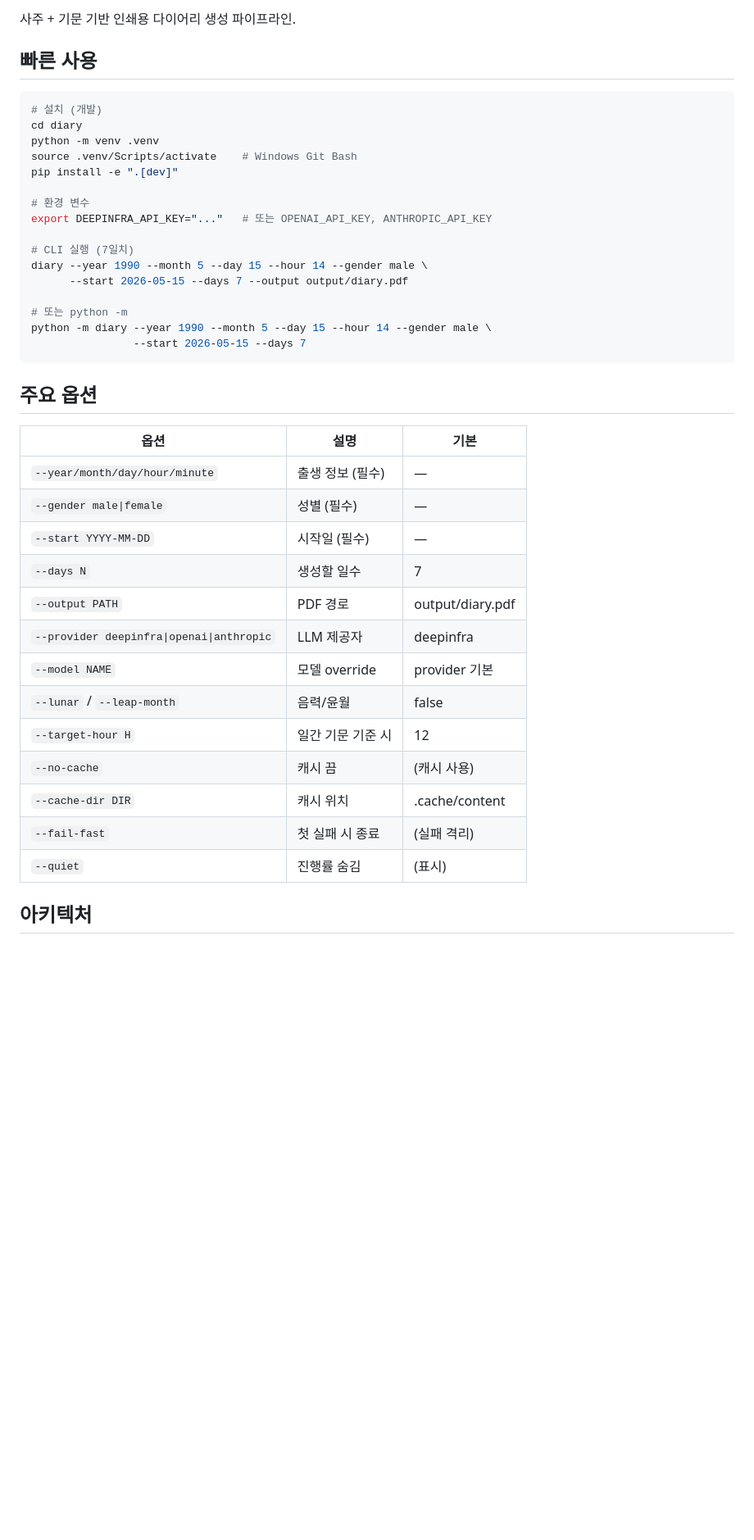
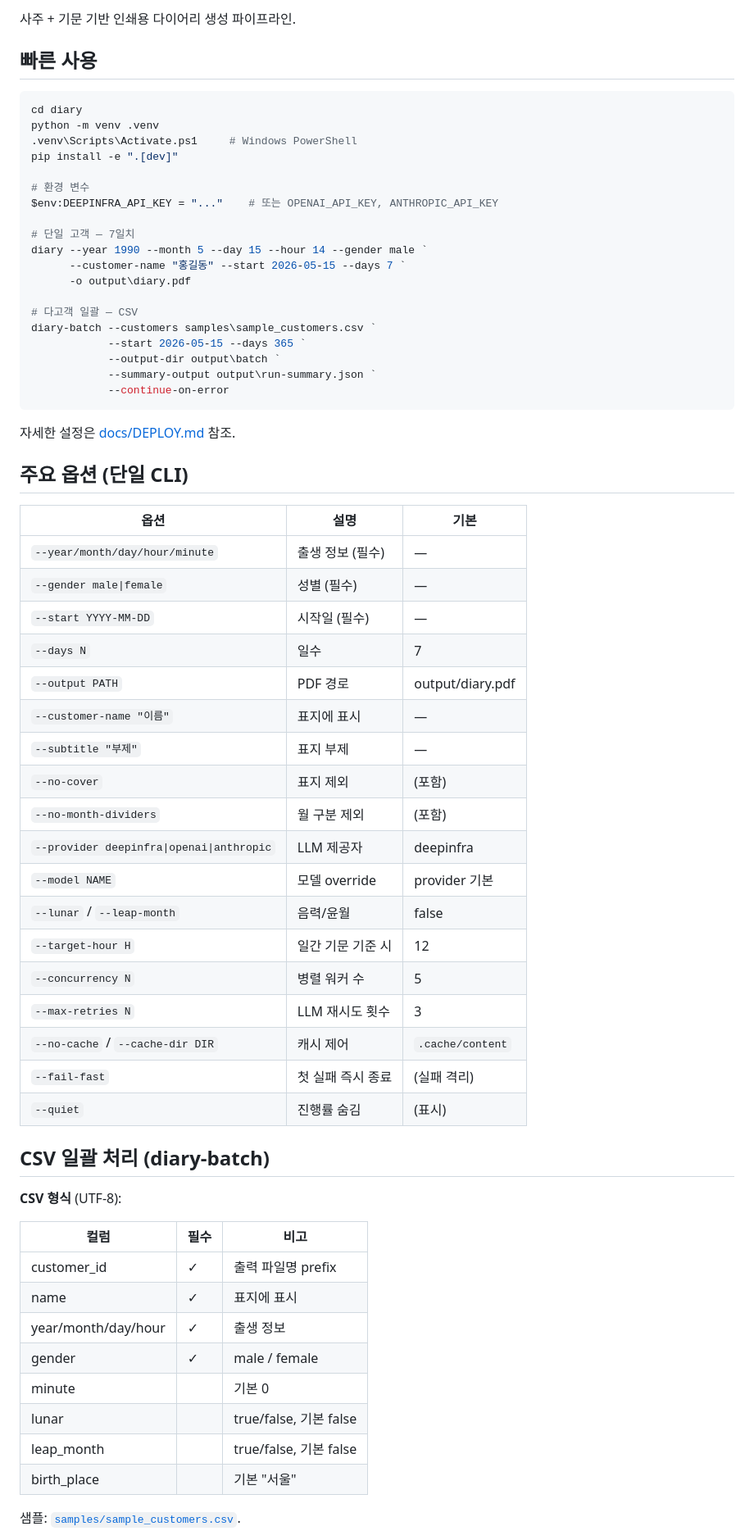
Before and after one commit to ganggipark/r3dairy, a Markdown page: diary/README.md, the part around one of its changes. Shown at 82% size. Drawn GitHub-style; blank space fills up the shorter version.

````diff
--- a/diary/README.md
+++ b/diary/README.md
@@ -5,41 +5,66 @@
 ## 빠른 사용
 
 ```bash
-# 설치 (개발)
 cd diary
 python -m venv .venv
-source .venv/Scripts/activate    # Windows Git Bash
+.venv\Scripts\Activate.ps1     # Windows PowerShell
 pip install -e ".[dev]"
 
 # 환경 변수
-export DEEPINFRA_API_KEY="..."   # 또는 OPENAI_API_KEY, ANTHROPIC_API_KEY
+$env:DEEPINFRA_API_KEY = "..."    # 또는 OPENAI_API_KEY, ANTHROPIC_API_KEY
 
-# CLI 실행 (7일치)
-diary --year 1990 --month 5 --day 15 --hour 14 --gender male \
-      --start 2026-05-15 --days 7 --output output/diary.pdf
+# 단일 고객 — 7일치
+diary --year 1990 --month 5 --day 15 --hour 14 --gender male `
+      --customer-name "홍길동" --start 2026-05-15 --days 7 `
+      -o output\diary.pdf
 
-# 또는 python -m
-python -m diary --year 1990 --month 5 --day 15 --hour 14 --gender male \
-                --start 2026-05-15 --days 7
+# 다고객 일괄 — CSV
+diary-batch --customers samples\sample_customers.csv `
+            --start 2026-05-15 --days 365 `
+            --output-dir output\batch `
+            --summary-output output\run-summary.json `
+            --continue-on-error
 ```
 
-## 주요 옵션
+자세한 설정은 [docs/DEPLOY.md](docs/DEPLOY.md) 참조.
+
+## 주요 옵션 (단일 CLI)
 
 | 옵션 | 설명 | 기본 |
 |---|---|---|
 | `--year/month/day/hour/minute` | 출생 정보 (필수) | — |
 | `--gender male\|female` | 성별 (필수) | — |
 | `--start YYYY-MM-DD` | 시작일 (필수) | — |
-| `--days N` | 생성할 일수 | 7 |
+| `--days N` | 일수 | 7 |
 | `--output PATH` | PDF 경로 | output/diary.pdf |
+| `--customer-name "이름"` | 표지에 표시 | — |
+| `--subtitle "부제"` | 표지 부제 | — |
+| `--no-cover` | 표지 제외 | (포함) |
+| `--no-month-dividers` | 월 구분 제외 | (포함) |
 | `--provider deepinfra\|openai\|anthropic` | LLM 제공자 | deepinfra |
 | `--model NAME` | 모델 override | provider 기본 |
 | `--lunar` / `--leap-month` | 음력/윤월 | false |
 | `--target-hour H` | 일간 기문 기준 시 | 12 |
-| `--no-cache` | 캐시 끔 | (캐시 사용) |
-| `--cache-dir DIR` | 캐시 위치 | .cache/content |
-| `--fail-fast` | 첫 실패 시 종료 | (실패 격리) |
+| `--concurrency N` | 병렬 워커 수 | 5 |
+| `--max-retries N` | LLM 재시도 횟수 | 3 |
+| `--no-cache` / `--cache-dir DIR` | 캐시 제어 | `.cache/content` |
+| `--fail-fast` | 첫 실패 즉시 종료 | (실패 격리) |
 | `--quiet` | 진행률 숨김 | (표시) |
 
-## 아키텍처
+## CSV 일괄 처리 (diary-batch)
 
+**CSV 형식** (UTF-8):
+
+| 컬럼 | 필수 | 비고 |
+|---|---|---|
+| customer_id | ✓ | 출력 파일명 prefix |
+| name | ✓ | 표지에 표시 |
+| year/month/day/hour | ✓ | 출생 정보 |
+| gender | ✓ | male / female |
+| minute | | 기본 0 |
+| lunar | | true/false, 기본 false |
+| leap_month | | true/false, 기본 false |
+| birth_place | | 기본 "서울" |
+
+샘플: [`samples/sample_customers.csv`](samples/sample_customers.csv).
+
````
Also changed, not shown: other parts of diary/README.md (+42 -44 lines), diary/docs/DEPLOY.md (added, +153 -0 lines), diary/docs/PRINT_CHECKLIST.md (added, +97 -0 lines).
